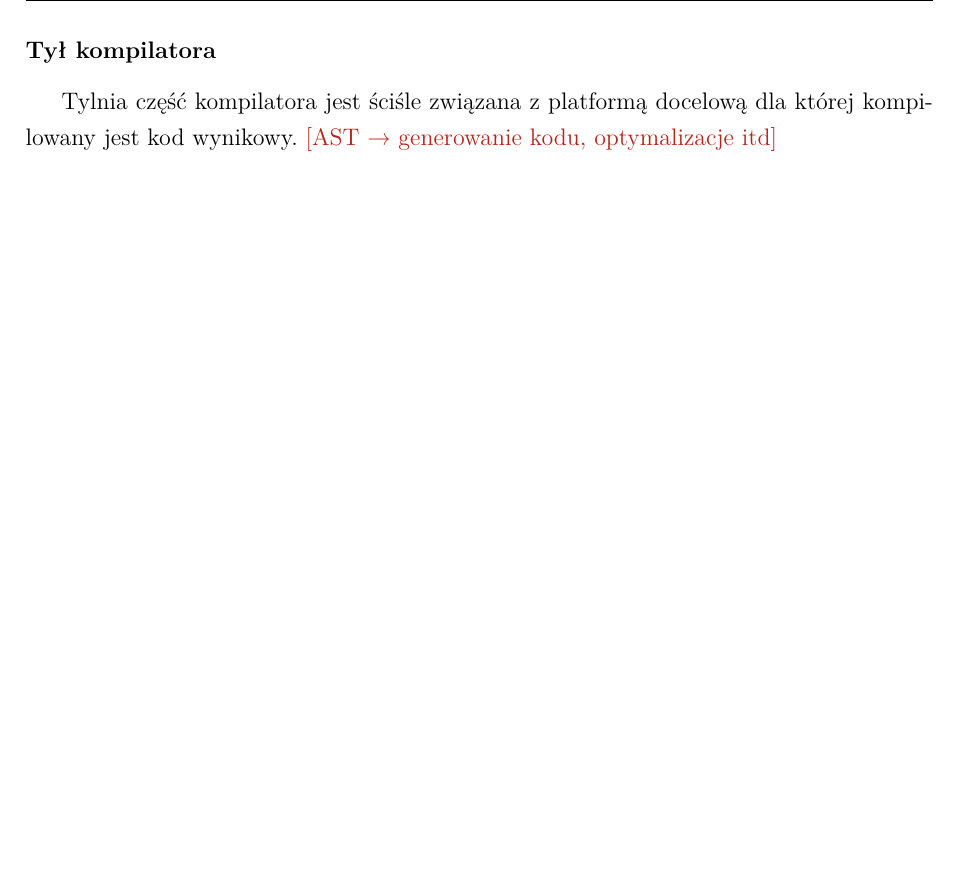
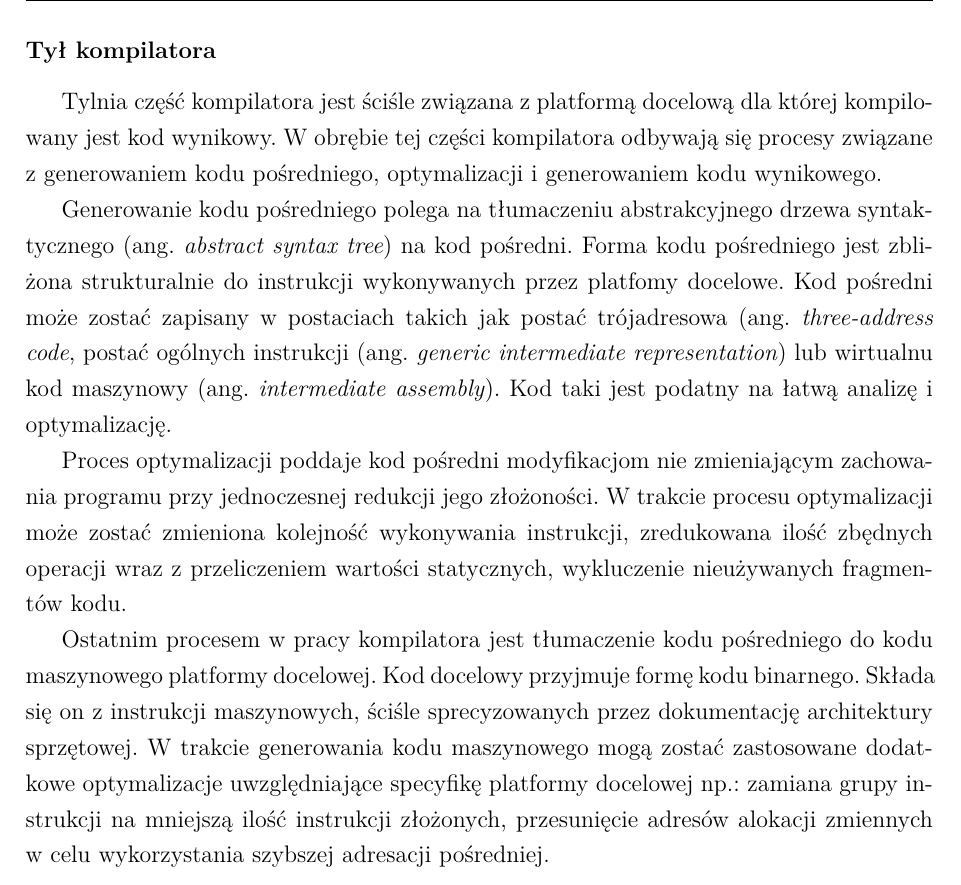
Before and after one commit to Vexisu/uCricket, a LaTeX thesis (thesis/main.tex, which reads thesis/chapters/02.tex): part of page 17 of 71, cut so that both start at the same text, the shorter picture padded with empty space. Compiled offline with XeLaTeX; a missing font is replaced by an installed copy or a similar font.

Commit message:
docs(thesis): chapter 2

```diff
--- a/thesis/chapters/02.tex
+++ b/thesis/chapters/02.tex
@@ -99,8 +99,13 @@ Do narzędzi umożliwiających generowanie analizatorów wstępujących zalicza
 Analiza semantyczna odpowiada za weryfikację poprawności semantycznej kodu źródłowego. Proces ten wykorzystuje translację sterowaną składnią. Proces ten może być wywoływany przez redukcje lub podczas przechodzenia przez drzewo syntaktyczne. W takcie weryfikacji sprawdzana jest między innymi poprawność wywoływanych funkcji, kompatybilność typów danych z wykonywanymi na nich operacjami, obecność i dostępność zmiennych.
 
 \subsubsection{Tył kompilatora}
-Tylnia część kompilatora jest ściśle związana z platformą docelową dla której kompilowany jest kod wynikowy.
-\ksremark{AST → generowanie kodu, optymalizacje itd}
+Tylnia część kompilatora jest ściśle związana z platformą docelową dla której kompilowany jest kod wynikowy. W obrębie tej części kompilatora odbywają się procesy związane z generowaniem kodu pośredniego, optymalizacji i generowaniem kodu wynikowego.
+
+Generowanie kodu pośredniego polega na tłumaczeniu abstrakcyjnego drzewa syntaktycznego (ang. \english{abstract syntax tree}) na kod pośredni. Forma kodu pośredniego jest zbliżona strukturalnie do instrukcji wykonywanych przez platfomy docelowe. Kod pośredni może zostać zapisany w postaciach takich jak postać trójadresowa (ang. \english{three-address code}, postać ogólnych instrukcji (ang. \english{generic intermediate representation}) lub wirtualnu kod maszynowy (ang. \english{intermediate assembly}). Kod taki jest podatny na łatwą analizę i optymalizację.
+
+Proces optymalizacji poddaje kod pośredni modyfikacjom nie zmieniającym zachowania programu przy jednoczesnej redukcji jego złożoności. W trakcie procesu optymalizacji może zostać zmieniona kolejność wykonywania instrukcji, zredukowana ilość zbędnych operacji wraz z przeliczeniem wartości statycznych, wykluczenie nieużywanych fragmentów kodu.
+
+Ostatnim procesem w pracy kompilatora jest tłumaczenie kodu pośredniego do kodu maszynowego platformy docelowej. Kod docelowy przyjmuje formę kodu binarnego. Składa się on z instrukcji maszynowych, ściśle sprecyzowanych przez dokumentację architektury sprzętowej. W trakcie generowania kodu maszynowego mogą zostać zastosowane dodatkowe optymalizacje uwzględniające specyfikę platformy docelowej np.: zamiana grupy instrukcji na mniejszą ilość instrukcji złożonych, przesunięcie adresów alokacji zmiennych w celu wykorzystania szybszej adresacji pośredniej.
 
 %\begin{itemize}
 %\item sformułowanie problemu
```
